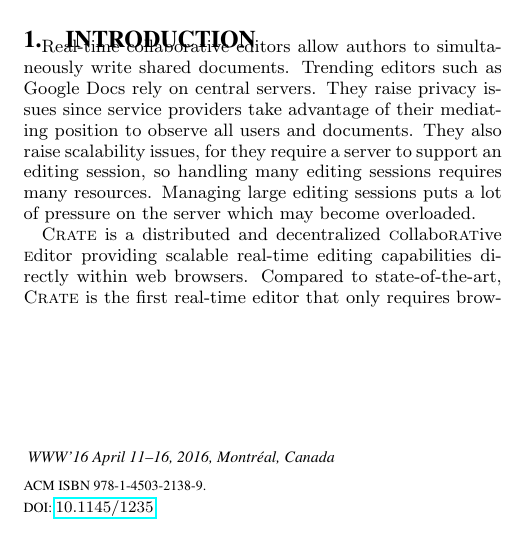
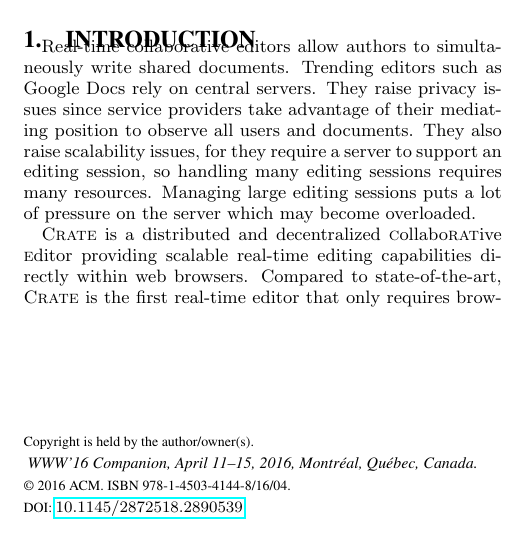
Before and after one commit to Chat-Wane/demo-crate-tex, a LaTeX paper (paper.tex): part of one column of page 1 of 4 before the commit and part of one column of page 1 of 5 after it, cut so that both start at the same text. Compiled offline with pdfLaTeX.

Commit message:
copyright, isbn, doi

```diff
--- a/paper.tex
+++ b/paper.tex
@@ -60,11 +60,19 @@
 
 \begin{document}
 
-%%\setcopyright{acmcopyright}
-%%\doi{doi/number}
-%%\isbn{isbn/num/ber}
-\conferenceinfo{WWW'16}{April 11--16, 2016, Montr{\'e}al, Canada}
+\permission{Copyright is held by the author/owner(s).}
+\conferenceinfo{WWW'16 Companion,}{April 11--15, 2016, Montr\'eal, Qu\'ebec, Canada.}
+%\copyrightetc{ACM \the\acmcopyr}
+\setcopyright{acmcopyright}
+%\crdata{978-1-4503-4144-8/16/04.\\http://dx.doi.org/10.1145/2872518.2890539}
+
+
+\doi{10.1145/2872518.2890539}
+\isbn{978-1-4503-4144-8/16/04}
 %%\acmPrice{$$$}
+
+\clubpenalty=10000
+\widowpenalty = 10000
 
 \title{CRATE: Writing Stories Together with our Browsers}
 
```
